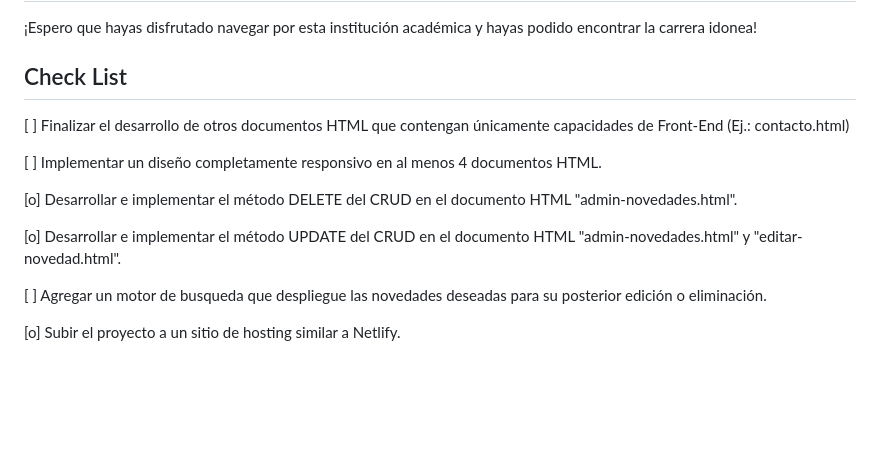
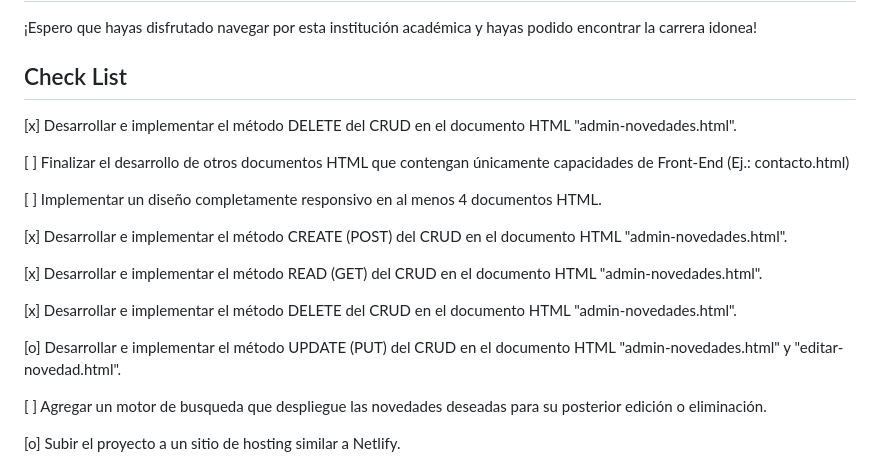
Before and after one commit to Vedgge/ITSCRemodelado, a Markdown page: README.md, the part around the change. Rendered like a GitHub page; blank space fills up the shorter version.

```diff
--- a/README.md
+++ b/README.md
@@ -50,13 +50,19 @@ El repositorio contiene los siguientes archivos y carpetas:
 
 ## Check List
 
+[x] Desarrollar e implementar el método DELETE del CRUD en el documento HTML "admin-novedades.html".
+
 [ ] Finalizar el desarrollo de otros documentos HTML que contengan únicamente capacidades de Front-End (Ej.: contacto.html)
 
 [ ] Implementar un diseño completamente responsivo en al menos 4 documentos HTML.
 
-[o] Desarrollar e implementar el método DELETE del CRUD en el documento HTML "admin-novedades.html".
+[x] Desarrollar e implementar el método CREATE (POST) del CRUD en el documento HTML "admin-novedades.html".
 
-[o] Desarrollar e implementar el método UPDATE del CRUD en el documento HTML "admin-novedades.html" y "editar-novedad.html".
+[x] Desarrollar e implementar el método READ (GET) del CRUD en el documento HTML "admin-novedades.html".
+
+[x] Desarrollar e implementar el método DELETE del CRUD en el documento HTML "admin-novedades.html".
+
+[o] Desarrollar e implementar el método UPDATE (PUT) del CRUD en el documento HTML "admin-novedades.html" y "editar-novedad.html".
 
 [ ] Agregar un motor de busqueda que despliegue las novedades deseadas para su posterior edición o eliminación.
 
```
